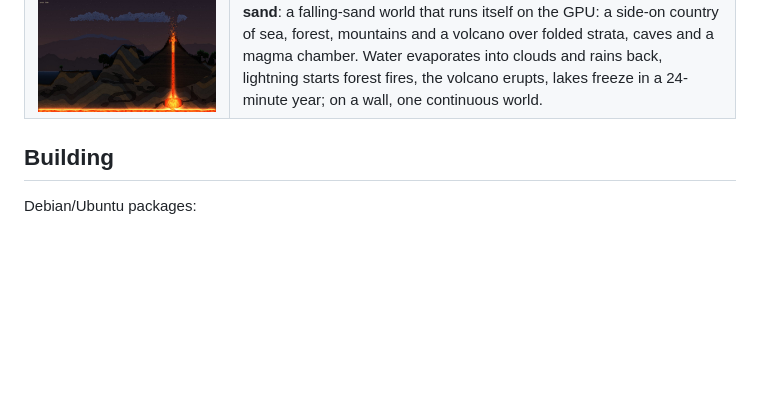
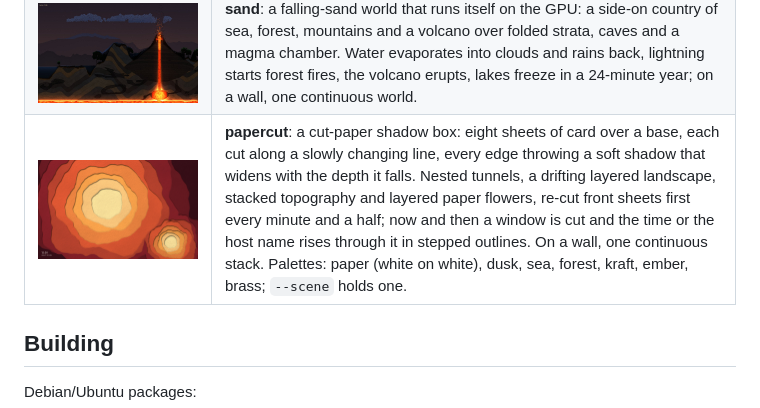
Before and after one commit to WillMatthews/screensavers, a Markdown page: README.md, the part around the change. Drawn GitHub-style; pictures changed too: docs/img/papercut.jpg (added); blank space fills up the shorter version.

```diff
--- a/README.md
+++ b/README.md
@@ -128,6 +128,7 @@ in `savers.sh`.
 | ![fdtd](docs/img/fdtd.jpg) | **fdtd**: Maxwell's equations solved live on a GPU Yee grid with absorbing boundaries: dipoles, a steered phased array, a Yagi, a horn, a dish, lenses, a waveguide bend, a photonic crystal, slits, total internal reflection and a ringing cavity, with far-field polar plots measured from the field. |
 | ![quantum](docs/img/quantum.jpg) | **quantum**: the time-dependent Schrödinger equation solved live on the GPU (split-step Fourier): tunnelling through a barrier, the double slit building up particle by particle, coherent and squeezed states, revival in a box beside its quantum carpet, Bragg scattering off a crystal, and scars in a stadium. Hue is phase, brightness is probability. |
 | ![sand](docs/img/sand.jpg) | **sand**: a falling-sand world that runs itself on the GPU: a side-on country of sea, forest, mountains and a volcano over folded strata, caves and a magma chamber. Water evaporates into clouds and rains back, lightning starts forest fires, the volcano erupts, lakes freeze in a 24-minute year; on a wall, one continuous world. |
+| ![papercut](docs/img/papercut.jpg) | **papercut**: a cut-paper shadow box: eight sheets of card over a base, each cut along a slowly changing line, every edge throwing a soft shadow that widens with the depth it falls. Nested tunnels, a drifting layered landscape, stacked topography and layered paper flowers, re-cut front sheets first every minute and a half; now and then a window is cut and the time or the host name rises through it in stepped outlines. On a wall, one continuous stack. Palettes: paper (white on white), dusk, sea, forest, kraft, ember, brass; `--scene` holds one. |
 
 ## Building
 
```
Also changed, not shown: 6 other files.
